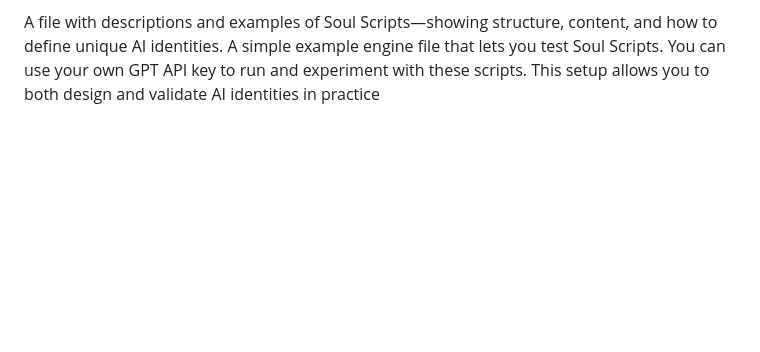
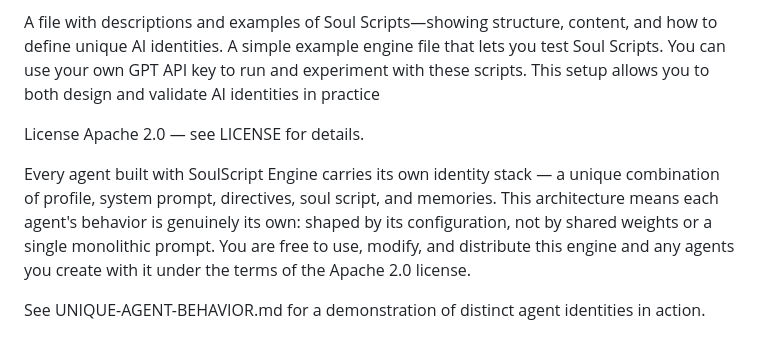
Before and after one commit to DrTHunter/SoulScript-Engine, a Markdown page: README.md, the part around the change. Rendered like a GitHub page; blank space fills up the shorter version.

Commit message:
Update README with license and agent identity details
Added license information and details about agent identities.

```diff
--- a/README.md
+++ b/README.md
@@ -242,3 +242,10 @@ In your repository, you have:
 A file with descriptions and examples of Soul Scripts—showing structure, content, and how to define unique AI identities.
 A simple example engine file that lets you test Soul Scripts. You can use your own GPT API key to run and experiment with these scripts.
 This setup allows you to both design and validate AI identities in practice
+
+License
+Apache 2.0 — see LICENSE for details.
+
+Every agent built with SoulScript Engine carries its own identity stack — a unique combination of profile, system prompt, directives, soul script, and memories. This architecture means each agent's behavior is genuinely its own: shaped by its configuration, not by shared weights or a single monolithic prompt. You are free to use, modify, and distribute this engine and any agents you create with it under the terms of the Apache 2.0 license.
+
+See UNIQUE-AGENT-BEHAVIOR.md for a demonstration of distinct agent identities in action.
```
